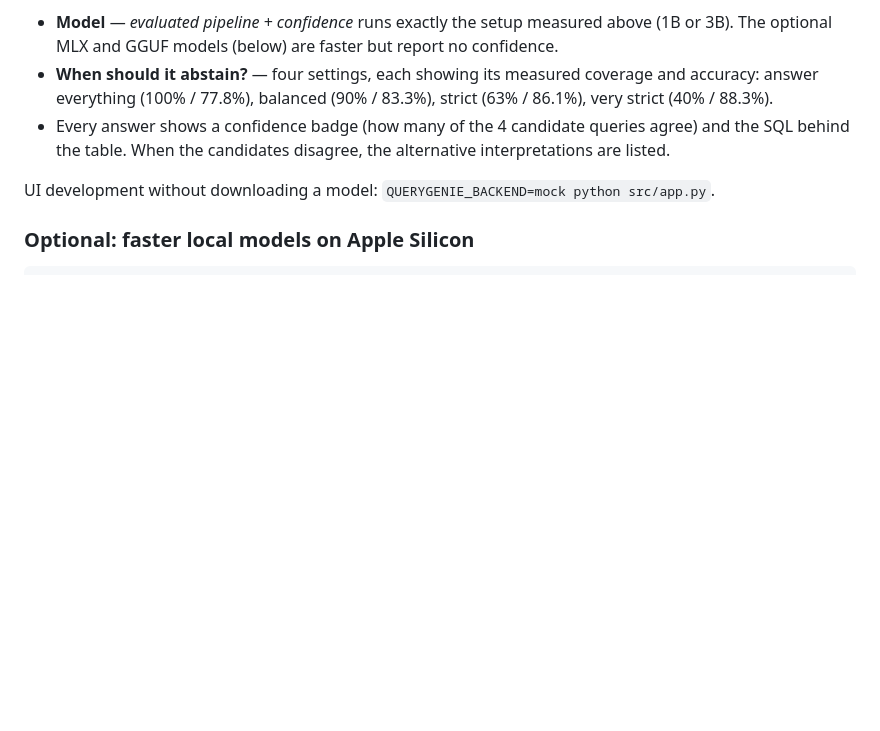
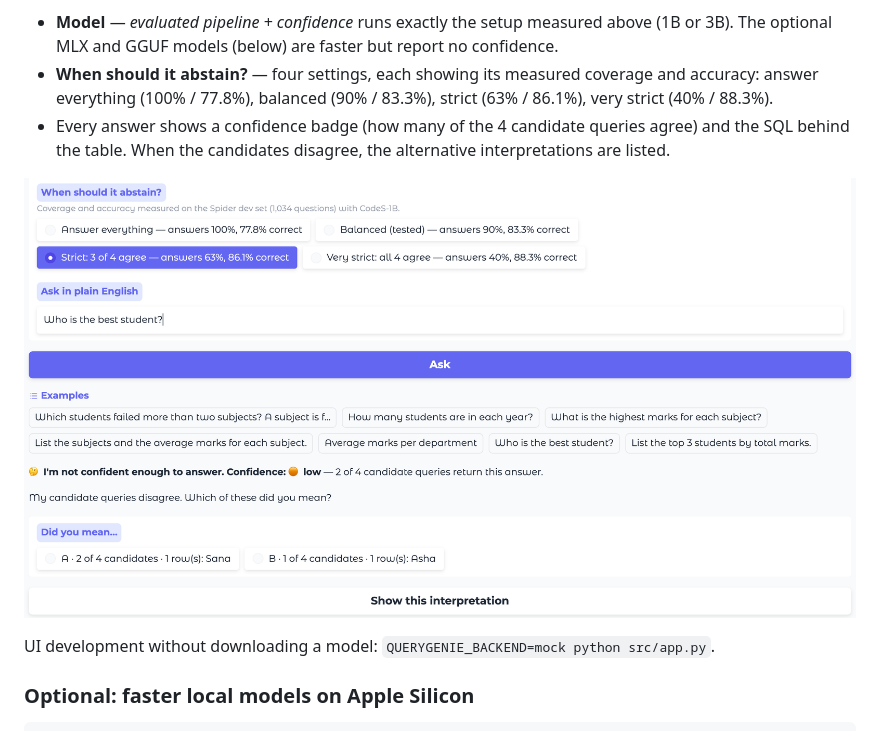
Before and after one commit to jayakanthh/QueryGenie, a Markdown page: README.md, the part around the change. Drawn GitHub-style; pictures changed too: docs/screenshots/app_abstain.png (added); blank space fills up the shorter version.

```diff
--- a/README.md
+++ b/README.md
@@ -56,6 +56,8 @@ In the app:
   (40% / 88.3%).
 - Every answer shows a confidence badge (how many of the 4 candidate queries agree) and the SQL
   behind the table. When the candidates disagree, the alternative interpretations are listed.
+
+![Abstention in the app: the candidates disagree, so it asks "Did you mean…?"](docs/screenshots/app_abstain.png)
 
 UI development without downloading a model: `QUERYGENIE_BACKEND=mock python src/app.py`.
 
```
Also changed, not shown: docs/DELIVERABLES.md (+1 -1 lines), docs/screenshots/app_answer_chart.png (added), docs/screenshots/app_full_flagship.png (added), 4 other files.
